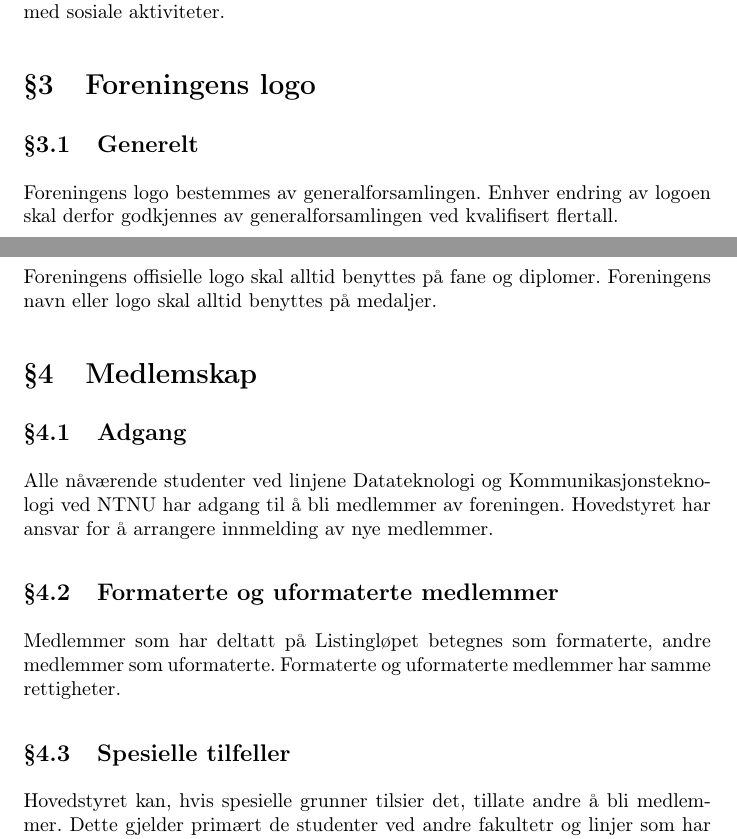
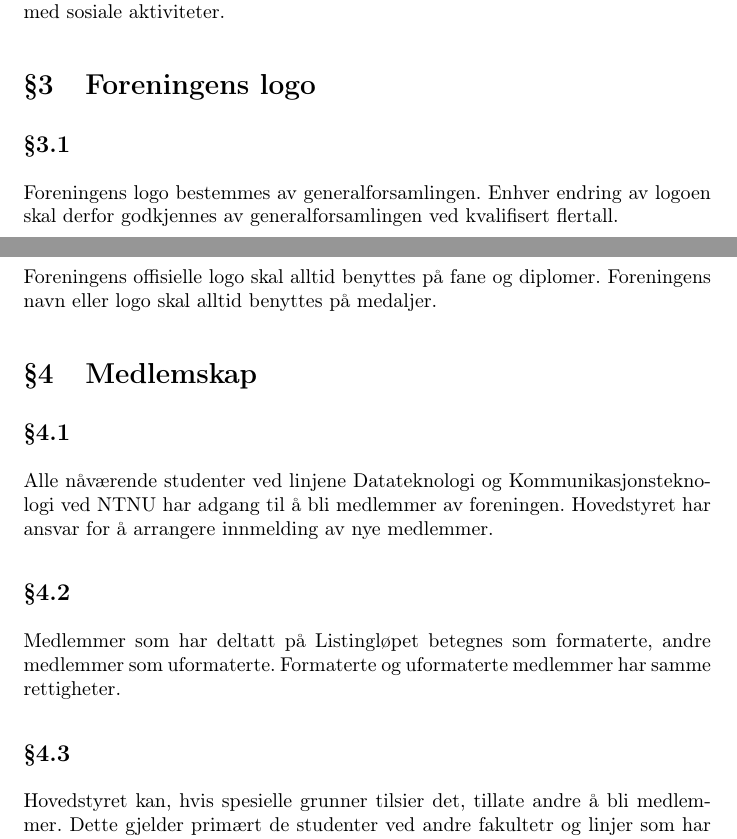
Before and after one commit to abakus-ntnu/statutter, a LaTeX document (main.tex, which reads statutter/01-03-foreningen.tex, statutter/04-06-medlemskap.tex): two parts of pages 3 and 4 of 5, joined at a grey line, cut so that both start at the same text. Compiled offline with pdfLaTeX.

Commit message:
Remove headings in subsections

```diff
--- a/statutter/01-03-foreningen.tex
+++ b/statutter/01-03-foreningen.tex
@@ -9,10 +9,10 @@ bidra med sosiale aktiviteter.
 
 \section{Foreningens logo}
 
-\subsection{Generelt}
+\subsection{}
 Foreningens logo bestemmes av generalforsamlingen. Enhver endring av logoen
 skal derfor godkjennes av generalforsamlingen ved kvalifisert flertall.
 
-\subsection{Bruk}
+\subsection{}
 Foreningens offisielle logo skal alltid benyttes på fane og diplomer.
 Foreningens navn eller logo skal alltid benyttes på medaljer.
--- a/statutter/04-06-medlemskap.tex
+++ b/statutter/04-06-medlemskap.tex
@@ -1,16 +1,16 @@
 \section{Medlemskap}
 
-\subsection{Adgang}
+\subsection{}
 Alle nåværende studenter ved linjene Datateknologi og Kommunikasjonsteknologi
 ved NTNU har adgang til å bli medlemmer av foreningen. Hovedstyret har ansvar
 for å arrangere innmelding av nye medlemmer.
 
-\subsection{Formaterte og uformaterte medlemmer}
+\subsection{}
 Medlemmer som har deltatt på Listingløpet betegnes som formaterte, andre
 medlemmer som uformaterte. Formaterte og uformaterte medlemmer har samme
 rettigheter.
 
-\subsection{Spesielle tilfeller}
+\subsection{}
 Hovedstyret kan, hvis spesielle grunner tilsier det, tillate andre å bli
 medlemmer. Dette gjelder primært de studenter ved andre fakultetr og linjer
 som har datateknikk og kommunikasjonsteknologi som hovedfag.
```
